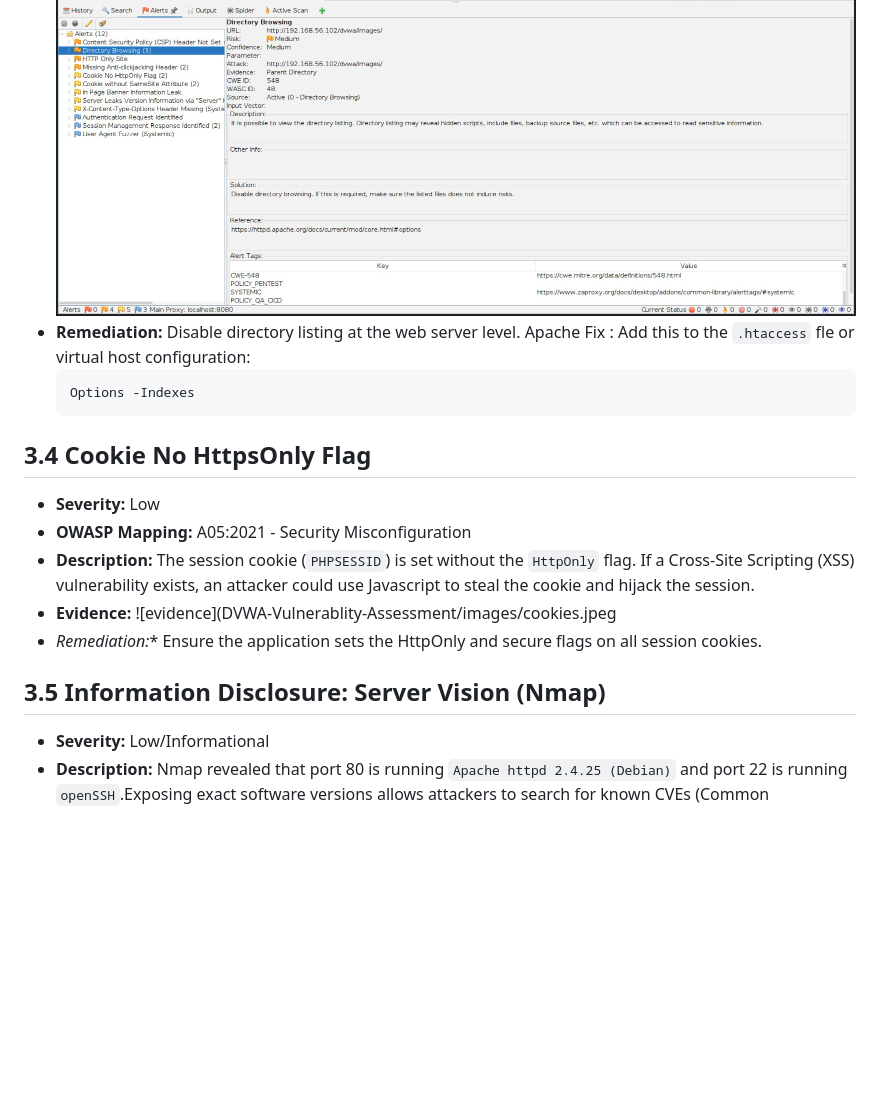
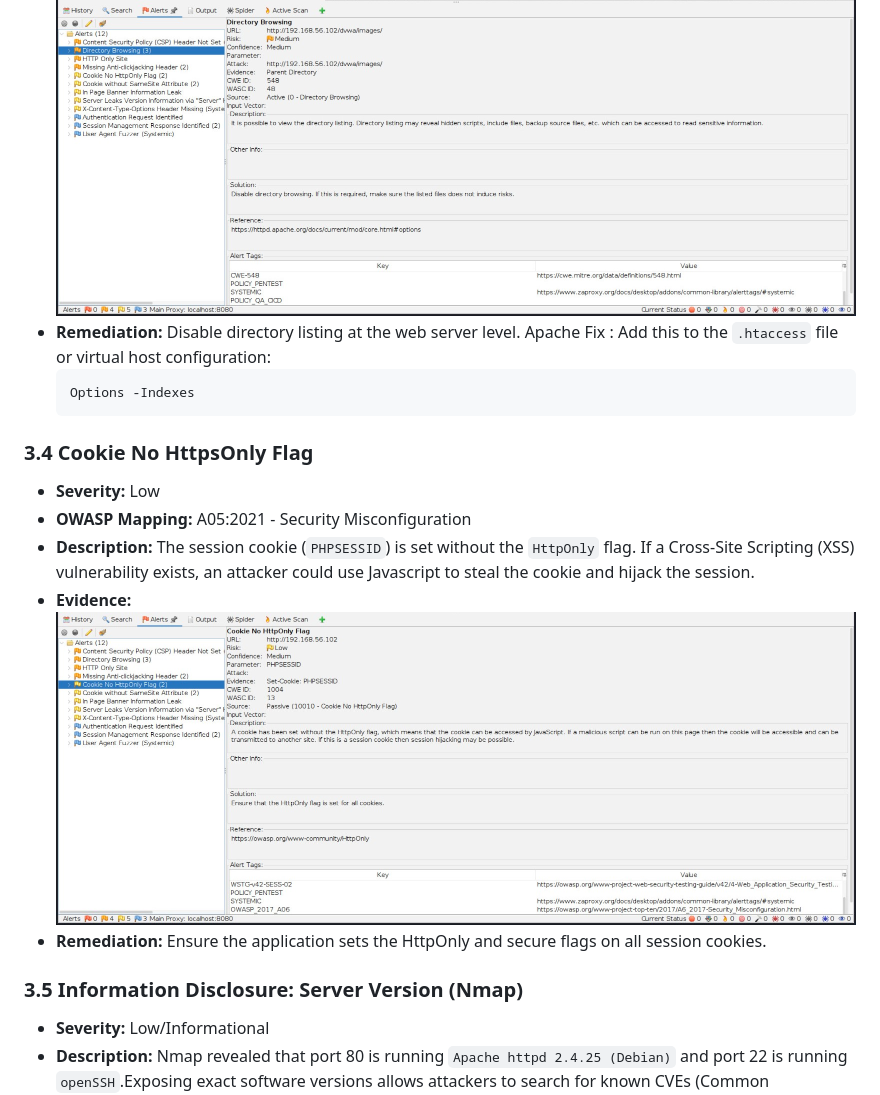
Before and after one commit to RakotondramananaNantenainaMickael/Portfolio, a Markdown page: DVWA-Vulnerablity-Assessment/vapt_report.md, the part around one of its changes. Rendered like a GitHub page; blank space fills up the shorter version.

````diff
--- a/DVWA-Vulnerablity-Assessment/vapt_report.md
+++ b/DVWA-Vulnerablity-Assessment/vapt_report.md
@@ -72,20 +72,20 @@ The scan revealed **4 main findings**: one infrastructure misconfiguration (expo
 - **Evidence:**
   ![Evidence](./images/Directory_browsing.jpeg)
 - **Remediation:** Disable directory listing at the web server level.
-  Apache Fix : Add this to the `.htaccess` fle or virtual host configuration:
+  Apache Fix : Add this to the `.htaccess` file or virtual host configuration:
   ```apache
   Options -Indexes
   ```
 
-## 3.4 Cookie No HttpsOnly Flag
+### 3.4 Cookie No HttpsOnly Flag
 - **Severity:** Low
 - **OWASP Mapping:** A05:2021 - Security Misconfiguration
 - **Description:** The session cookie (`PHPSESSID`) is set without the `HttpOnly` flag. If a Cross-Site Scripting (XSS) vulnerability exists, an attacker could use Javascript to steal the cookie and hijack the session.
 - **Evidence:**
-  ![evidence](DVWA-Vulnerablity-Assessment/images/cookies.jpeg
-- *Remediation:** Ensure the application sets the HttpOnly and secure flags on all session cookies.
+  ![evidence](./images/cookies.jpeg)
+- **Remediation:** Ensure the application sets the HttpOnly and secure flags on all session cookies.
 
-## 3.5 Information Disclosure: Server Vision (Nmap)
+### 3.5 Information Disclosure: Server Version (Nmap)
 - **Severity:** Low/Informational
 - **Description:** Nmap revealed that port 80 is running `Apache httpd 2.4.25 (Debian)` and port 22 is running `openSSH`.Exposing exact software versions allows attackers to search for known CVEs (Common Vulnerabilities and Exposures) specific to those versions.
 - **Evidence:**
````
Also changed, not shown: other parts of DVWA-Vulnerablity-Assessment/vapt_report.md (+4 -4 lines).
